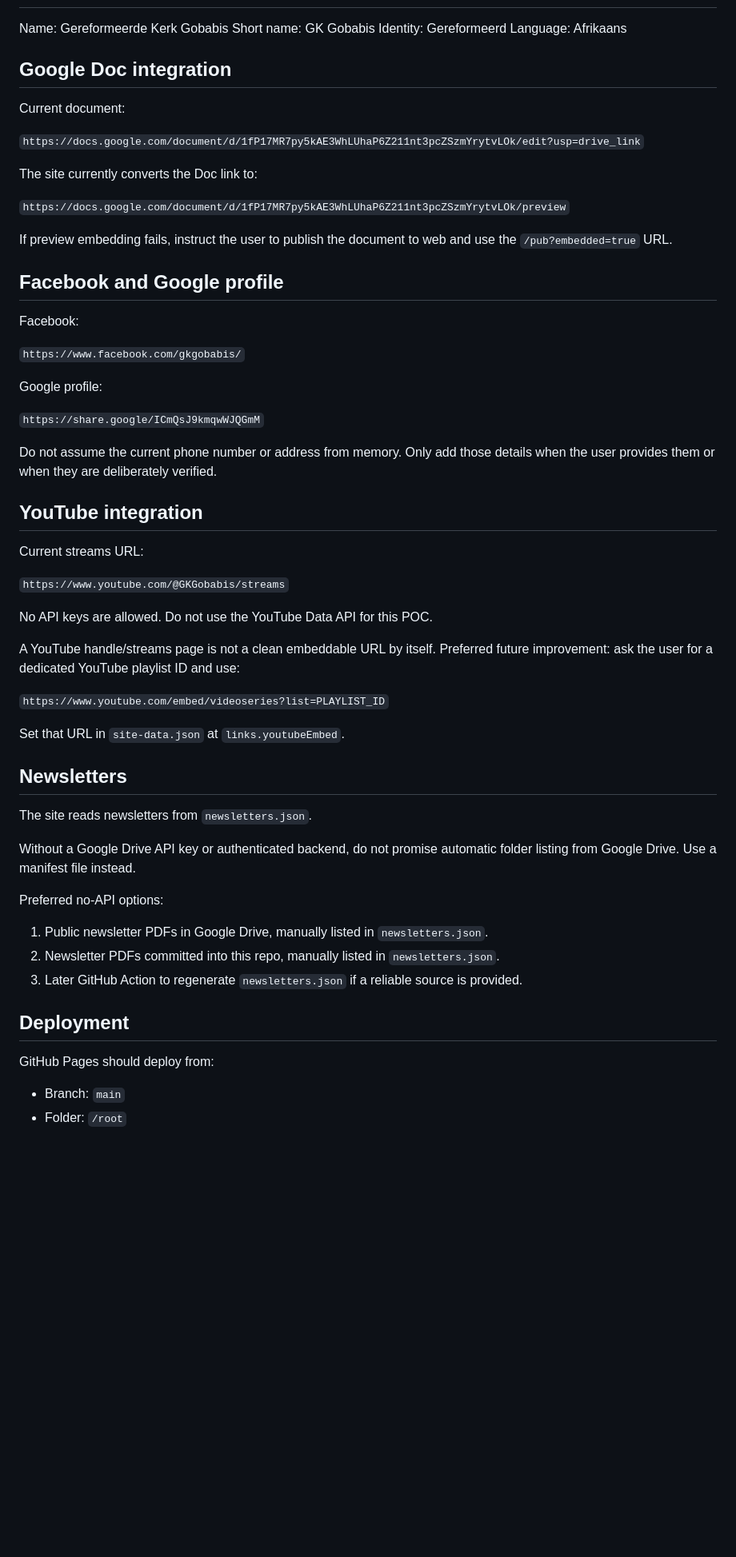
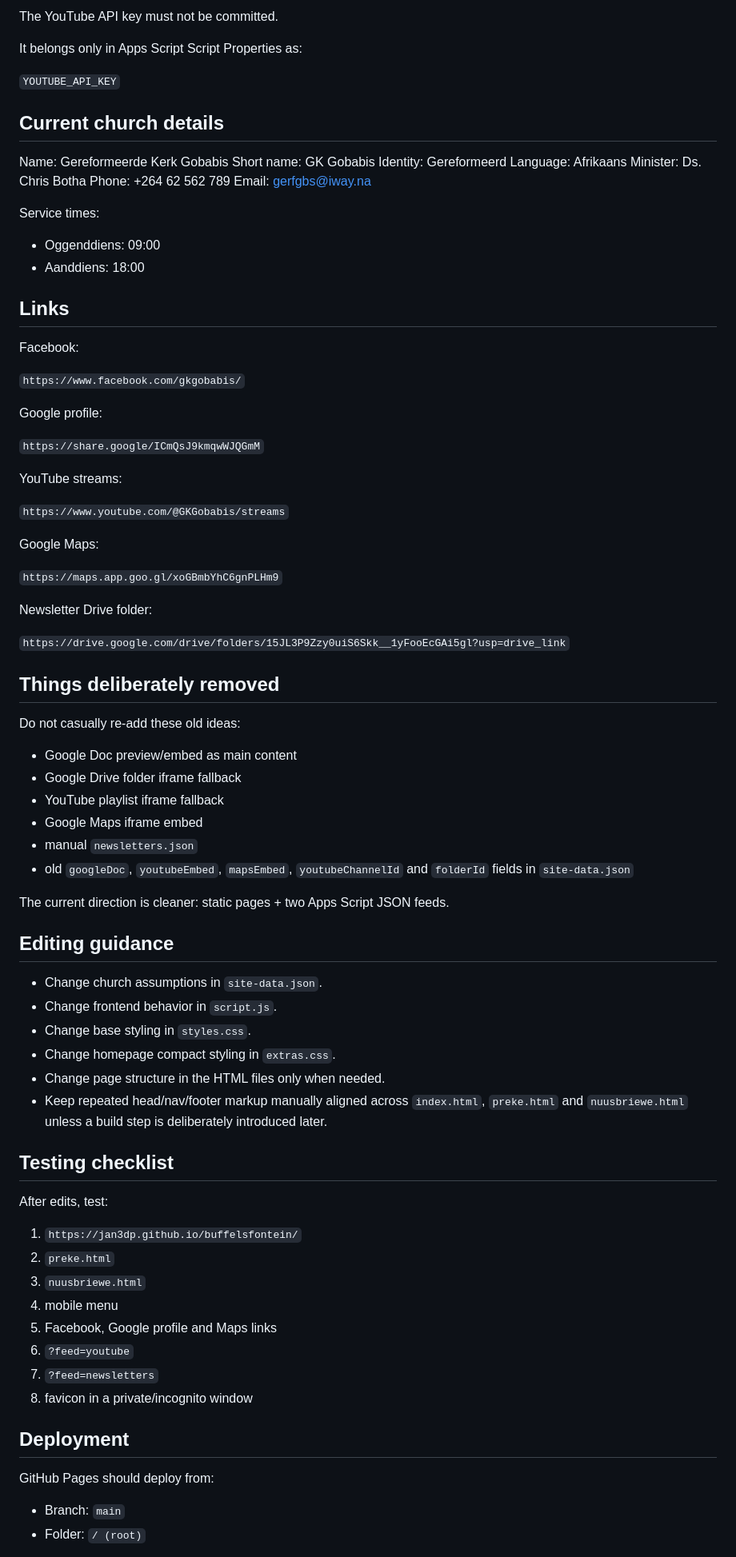
Before and after one commit to Jan3dp/buffelsfontein, a Markdown page: robots.md, the part around one of its changes. Shown at 80% size. Rendered like a GitHub page; blank space fills up the shorter version.

Commit message:
Update agent instructions after housekeeping

```diff
--- a/robots.md
+++ b/robots.md
@@ -27,22 +72,25 @@ Avoid hard-coding church details in HTML when they can live in JSON or the Googl
+The YouTube API key must not be committed.
+
+It belongs only in Apps Script Script Properties as:
+
+`YOUTUBE_API_KEY`
+
+## Current church details
 
 Name: Gereformeerde Kerk Gobabis
 Short name: GK Gobabis
 Identity: Gereformeerd
 Language: Afrikaans
+Minister: Ds. Chris Botha
+Phone: +264 62 562 789
+Email: gerfgbs@iway.na
 
-## Google Doc integration
+Service times:
 
-Current document:
+- Oggenddiens: 09:00
+- Aanddiens: 18:00
 
-`https://docs.google.com/document/d/1fP17MR7py5kAE3WhLUhaP6Z211nt3pcZSzmYrytvLOk/edit?usp=drive_link`
-
-The site currently converts the Doc link to:
-
-`https://docs.google.com/document/d/1fP17MR7py5kAE3WhLUhaP6Z211nt3pcZSzmYrytvLOk/preview`
-
-If preview embedding fails, instruct the user to publish the document to web and use the `/pub?embedded=true` URL.
-
-## Facebook and Google profile
+## Links
 
 Facebook:
 
@@ -52,38 +100,57 @@ Google profile:
 
 `https://share.google/ICmQsJ9kmqwWJQGmM`
 
-Do not assume the current phone number or address from memory. Only add those details when the user provides them or when they are deliberately verified.
-
-## YouTube integration
-
-Current streams URL:
+YouTube streams:
 
 `https://www.youtube.com/@GKGobabis/streams`
 
-No API keys are allowed. Do not use the YouTube Data API for this POC.
+Google Maps:
 
-A YouTube handle/streams page is not a clean embeddable URL by itself. Preferred future improvement: ask the user for a dedicated YouTube playlist ID and use:
+`https://maps.app.goo.gl/xoGBmbYhC6gnPLHm9`
 
-`https://www.youtube.com/embed/videoseries?list=PLAYLIST_ID`
+Newsletter Drive folder:
 
-Set that URL in `site-data.json` at `links.youtubeEmbed`.
+`https://drive.google.com/drive/folders/15JL3P9Zzy0uiS6Skk__1yFooEcGAi5gl?usp=drive_link`
 
-## Newsletters
+## Things deliberately removed
 
-The site reads newsletters from `newsletters.json`.
+Do not casually re-add these old ideas:
 
-Without a Google Drive API key or authenticated backend, do not promise automatic folder listing from Google Drive. Use a manifest file instead.
+- Google Doc preview/embed as main content
+- Google Drive folder iframe fallback
+- YouTube playlist iframe fallback
+- Google Maps iframe embed
+- manual `newsletters.json`
+- old `googleDoc`, `youtubeEmbed`, `mapsEmbed`, `youtubeChannelId` and `folderId` fields in `site-data.json`
 
-Preferred no-API options:
+The current direction is cleaner: static pages + two Apps Script JSON feeds.
 
-1. Public newsletter PDFs in Google Drive, manually listed in `newsletters.json`.
-2. Newsletter PDFs committed into this repo, manually listed in `newsletters.json`.
-3. Later GitHub Action to regenerate `newsletters.json` if a reliable source is provided.
+## Editing guidance
+
+- Change church assumptions in `site-data.json`.
+- Change frontend behavior in `script.js`.
+- Change base styling in `styles.css`.
+- Change homepage compact styling in `extras.css`.
+- Change page structure in the HTML files only when needed.
+- Keep repeated head/nav/footer markup manually aligned across `index.html`, `preke.html` and `nuusbriewe.html` unless a build step is deliberately introduced later.
+
+## Testing checklist
+
+After edits, test:
+
+1. `https://jan3dp.github.io/buffelsfontein/`
+2. `preke.html`
+3. `nuusbriewe.html`
+4. mobile menu
+5. Facebook, Google profile and Maps links
+6. `?feed=youtube`
+7. `?feed=newsletters`
+8. favicon in a private/incognito window
 
 ## Deployment
 
 GitHub Pages should deploy from:
 
 - Branch: `main`
-- Folder: `/root`
+- Folder: `/ (root)`
 
```
Also changed, not shown: other parts of robots.md (+58 -29 lines).
